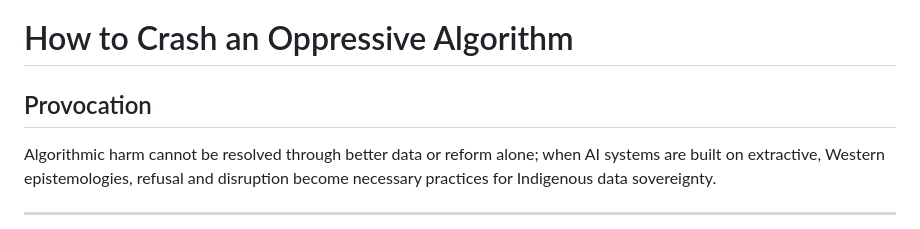
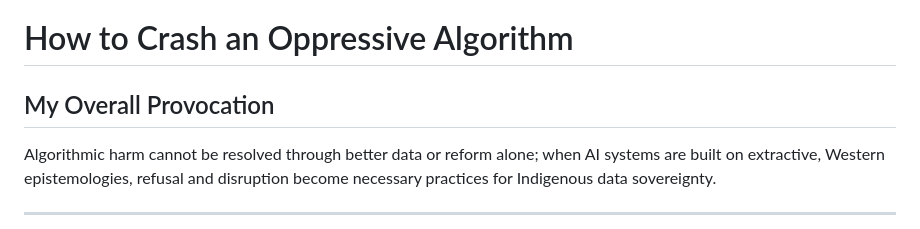
Before and after one commit to sfdduncan/Propose_Review__Presentation, a Markdown page: README.md, the part around the change. Rendered like a GitHub page.

Commit message:
Update section title in README.md

```diff
--- a/README.md
+++ b/README.md
@@ -1,6 +1,6 @@
 # How to Crash an Oppressive Algorithm
 
-## Provocation
+## My Overall Provocation
 
 Algorithmic harm cannot be resolved through better data or reform alone; when AI systems are built on extractive, Western epistemologies, refusal and disruption become necessary practices for Indigenous data sovereignty.
 
```
